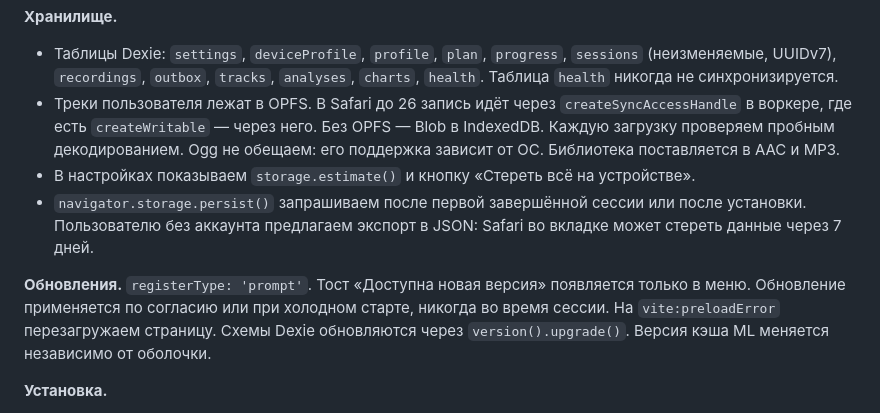
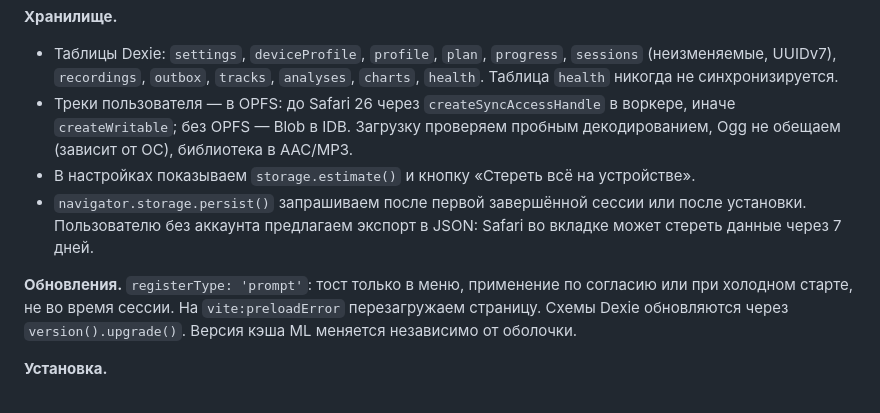
Before and after one commit to kaktys281999-sketch/plank-run, a Markdown page: docs/plan/spec-frontend-design.md, the part around the change. GitHub-like rendering.

```diff
--- a/docs/plan/spec-frontend-design.md
+++ b/docs/plan/spec-frontend-design.md
@@ -460,11 +460,11 @@ export interface InputRecording {
 **Хранилище.**
 
 - Таблицы Dexie: `settings`, `deviceProfile`, `profile`, `plan`, `progress`, `sessions` (неизменяемые, UUIDv7), `recordings`, `outbox`, `tracks`, `analyses`, `charts`, `health`. Таблица `health` никогда не синхронизируется.
-- Треки пользователя лежат в OPFS. В Safari до 26 запись идёт через `createSyncAccessHandle` в воркере, где есть `createWritable` — через него. Без OPFS — Blob в IndexedDB. Каждую загрузку проверяем пробным декодированием. Ogg не обещаем: его поддержка зависит от ОС. Библиотека поставляется в AAC и MP3.
+- Треки пользователя — в OPFS: до Safari 26 через `createSyncAccessHandle` в воркере, иначе `createWritable`; без OPFS — Blob в IDB. Загрузку проверяем пробным декодированием, Ogg не обещаем (зависит от ОС), библиотека в AAC/MP3.
 - В настройках показываем `storage.estimate()` и кнопку «Стереть всё на устройстве».
 - `navigator.storage.persist()` запрашиваем после первой завершённой сессии или после установки. Пользователю без аккаунта предлагаем экспорт в JSON: Safari во вкладке может стереть данные через 7 дней.
 
-**Обновления.** `registerType: 'prompt'`. Тост «Доступна новая версия» появляется только в меню. Обновление применяется по согласию или при холодном старте, никогда во время сессии. На `vite:preloadError` перезагружаем страницу. Схемы Dexie обновляются через `version().upgrade()`. Версия кэша ML меняется независимо от оболочки.
+**Обновления.** `registerType: 'prompt'`: тост только в меню, применение по согласию или при холодном старте, не во время сессии. На `vite:preloadError` перезагружаем страницу. Схемы Dexie обновляются через `version().upgrade()`. Версия кэша ML меняется независимо от оболочки.
 
 **Установка.**
 
```
Also changed, not shown: docs/research/verify-music-audio.md (added, +90 -0 lines).
